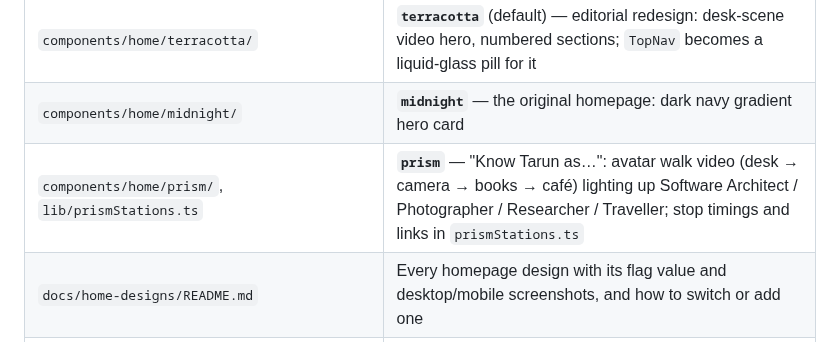
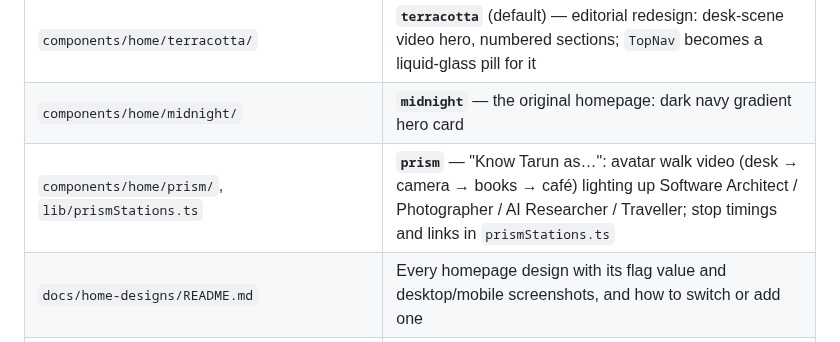
Before and after one commit to rajatarun/resume, a Markdown page: CLAUDE.md, the part around the change. Drawn GitHub-style.

```diff
--- a/CLAUDE.md
+++ b/CLAUDE.md
@@ -64,7 +64,7 @@ Prod     → AWS RDS PostgreSQL 16 (db.t4g.micro in private VPC)
 | `components/admin/HomeDesignSettings.tsx` | Admin → Content → Settings picker; saves via `PATCH /admin/settings` |
 | `components/home/terracotta/` | **`terracotta`** (default) — editorial redesign: desk-scene video hero, numbered sections; `TopNav` becomes a liquid-glass pill for it |
 | `components/home/midnight/` | **`midnight`** — the original homepage: dark navy gradient hero card |
-| `components/home/prism/`, `lib/prismStations.ts` | **`prism`** — "Know Tarun as…": avatar walk video (desk → camera → books → café) lighting up Software Architect / Photographer / Researcher / Traveller; stop timings and links in `prismStations.ts` |
+| `components/home/prism/`, `lib/prismStations.ts` | **`prism`** — "Know Tarun as…": avatar walk video (desk → camera → books → café) lighting up Software Architect / Photographer / AI Researcher / Traveller; stop timings and links in `prismStations.ts` |
 | `docs/home-designs/README.md` | Every homepage design with its flag value and desktop/mobile screenshots, and how to switch or add one |
 | `app/chat/page.tsx` | AI chat UI — streams from `NEXT_PUBLIC_CHAT_API` |
 | `app/labs/page.tsx` | AI Labs / Agent Studio UI |
```
Also changed, not shown: docs/home-designs/README.md (+3 -3 lines), docs/home-designs/prism/desktop-full.jpg, docs/home-designs/prism/desktop.jpg, docs/home-designs/prism/mobile.jpg, 4 other files.
